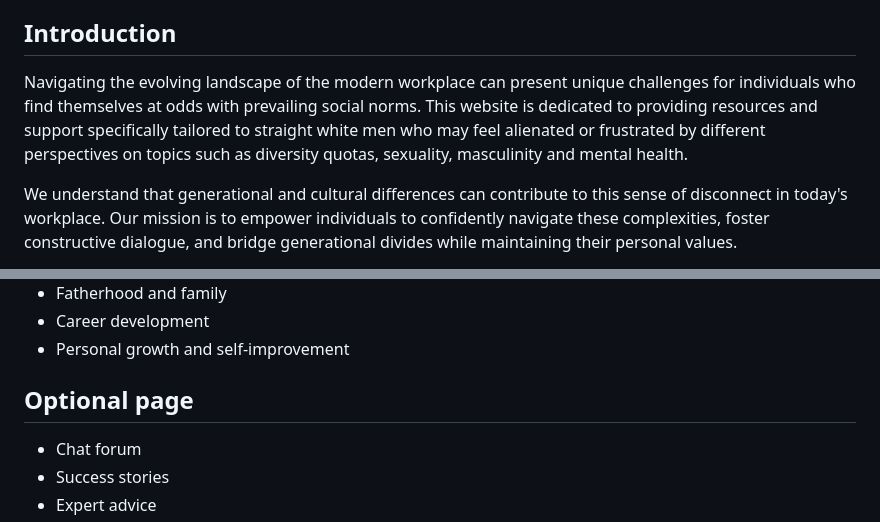
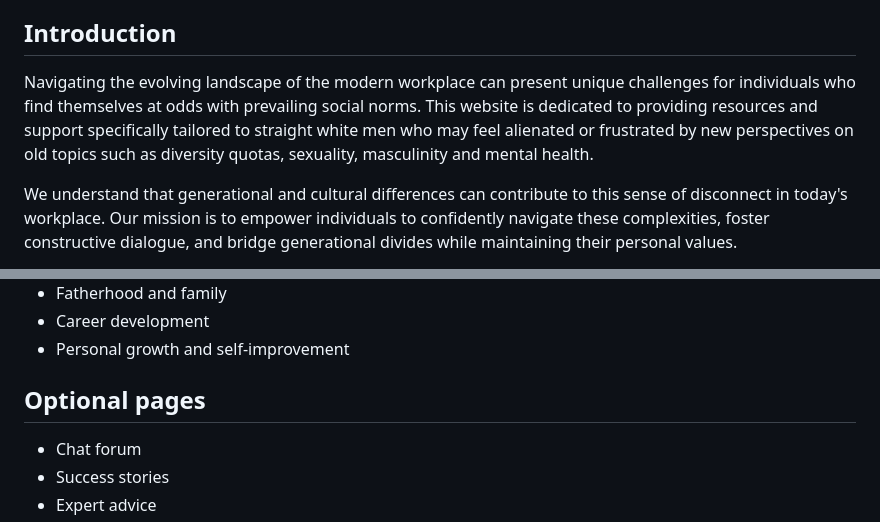
Before and after one commit to paulabes/straight-white-man, a Markdown page: readme.md, 2 parts joined by grey strips. Rendered like a GitHub page.

```diff
--- a/readme.md
+++ b/readme.md
@@ -16,7 +16,7 @@ paulabes <br>
 
 ## Introduction
 
-Navigating the evolving landscape of the modern workplace can present unique challenges for individuals who find themselves at odds with prevailing social norms. This website is dedicated to providing resources and support specifically tailored to straight white men who may feel alienated or frustrated by different perspectives on topics such as diversity quotas, sexuality, masculinity and mental health.
+Navigating the evolving landscape of the modern workplace can present unique challenges for individuals who find themselves at odds with prevailing social norms. This website is dedicated to providing resources and support specifically tailored to straight white men who may feel alienated or frustrated by new perspectives on old topics such as diversity quotas, sexuality, masculinity and mental health.
 
 We understand that generational and cultural differences can contribute to this sense of disconnect in today's workplace. Our mission is to empower individuals to confidently navigate these complexities, foster constructive dialogue, and bridge generational divides while maintaining their personal values.
 
@@ -124,8 +126,7 @@ Potentially a wide range, but common interests might include:
 - Career development
 - Personal growth and self-improvement
 
-
-## Optional page
+## Optional pages
 
 - Chat forum
 - Success stories
```
Also changed, not shown: other parts of readme.md (+7 -5 lines).
